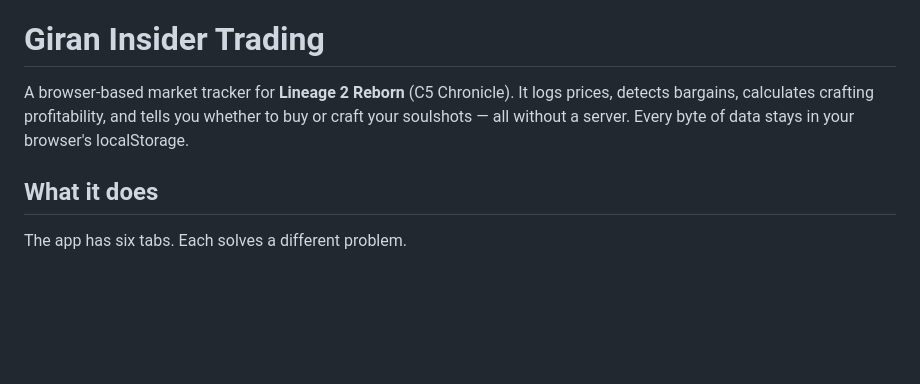
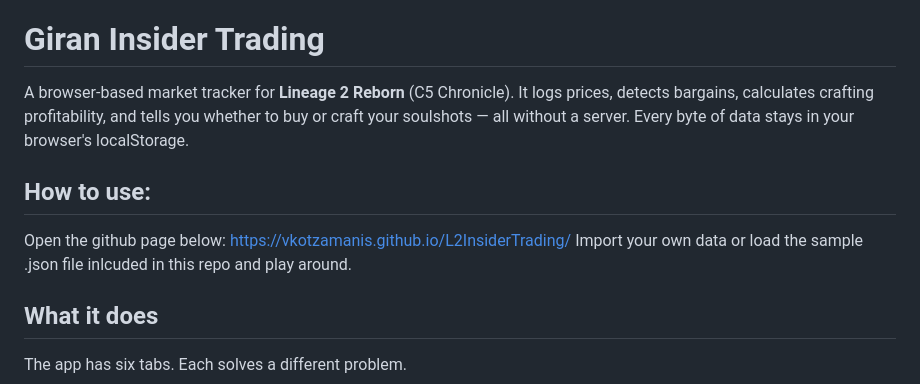
Before and after one commit to VKotzamanis/L2InsiderTrading, a Markdown page: README.md, the part around the change. GitHub-like rendering; blank space fills up the shorter version.

Commit message:
Update README with usage instructions
Added usage instructions and GitHub page link.

```diff
--- a/README.md
+++ b/README.md
@@ -2,6 +2,10 @@
 
 A browser-based market tracker for **Lineage 2 Reborn** (C5 Chronicle). It logs prices, detects bargains, calculates crafting profitability, and tells you whether to buy or craft your soulshots — all without a server. Every byte of data stays in your browser's localStorage.
 
+## How to use:
+Open the github page below:
+https://vkotzamanis.github.io/L2InsiderTrading/
+Import your own data or load the sample .json file  inlcuded in this repo and play around.
 ## What it does
 
 The app has six tabs. Each solves a different problem.
```
